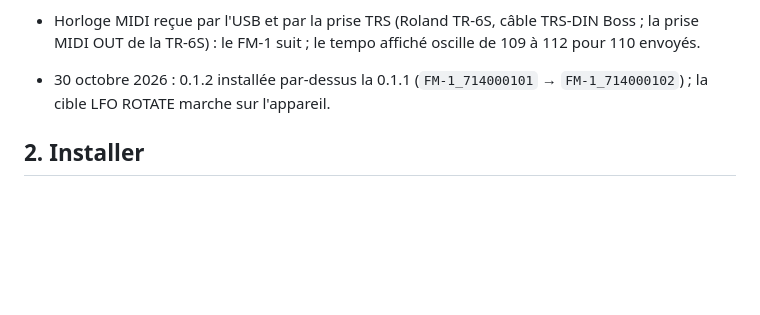
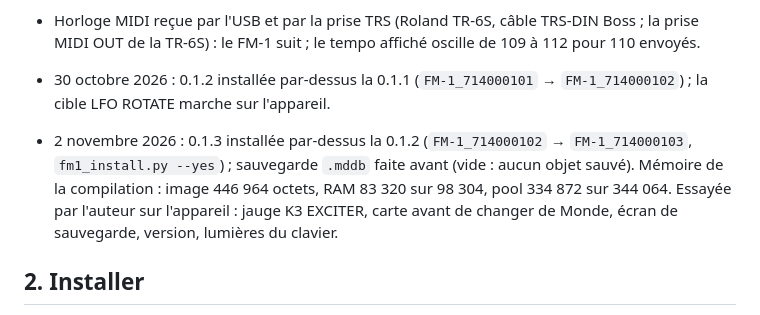
Before and after one commit to Dr-John-8bits/monades, a Markdown page: docs/monades/TESTS-FM1.md, the part around the change. Drawn GitHub-style; blank space fills up the shorter version.

Commit message:
Tests FM-1 : 0.1.3 installée et essayée le 2 novembre 2026
Co-Authored-By: Claude Opus 5.5 <noreply@anthropic.com>

```diff
--- a/docs/monades/TESTS-FM1.md
+++ b/docs/monades/TESTS-FM1.md
@@ -22,6 +22,7 @@ Rien de tout cela n'a encore été fait : le code n'a tourné que sur Mac (simul
 - Horloge MIDI reçue par l'USB et par la prise TRS (Roland TR-6S, câble TRS-DIN Boss ; la prise MIDI OUT de la TR-6S) : le FM-1 suit ; le tempo affiché oscille de 109 à 112 pour 110 envoyés.
 
 - 30 octobre 2026 : 0.1.2 installée par-dessus la 0.1.1 (`FM-1_714000101` → `FM-1_714000102`) ; la cible LFO ROTATE marche sur l'appareil.
+- 2 novembre 2026 : 0.1.3 installée par-dessus la 0.1.2 (`FM-1_714000102` → `FM-1_714000103`, `fm1_install.py --yes`) ; sauvegarde `.mddb` faite avant (vide : aucun objet sauvé). Mémoire de la compilation : image 446 964 octets, RAM 83 320 sur 98 304, pool 334 872 sur 344 064. Essayée par l'auteur sur l'appareil : jauge K3 EXCITER, carte avant de changer de Monde, écran de sauvegarde, version, lumières du clavier.
 
 ## 2. Installer
 - Partir de la V15 (`FM-1_015`), pas de la V16 : des problèmes d'installation ont été signalés par des utilisateurs partis de la V16. Le lien officiel de M-VAVE donne depuis le 21 octobre 2026 un fichier plus récent (718 196 octets) que la V15 (699 956 octets).
```
